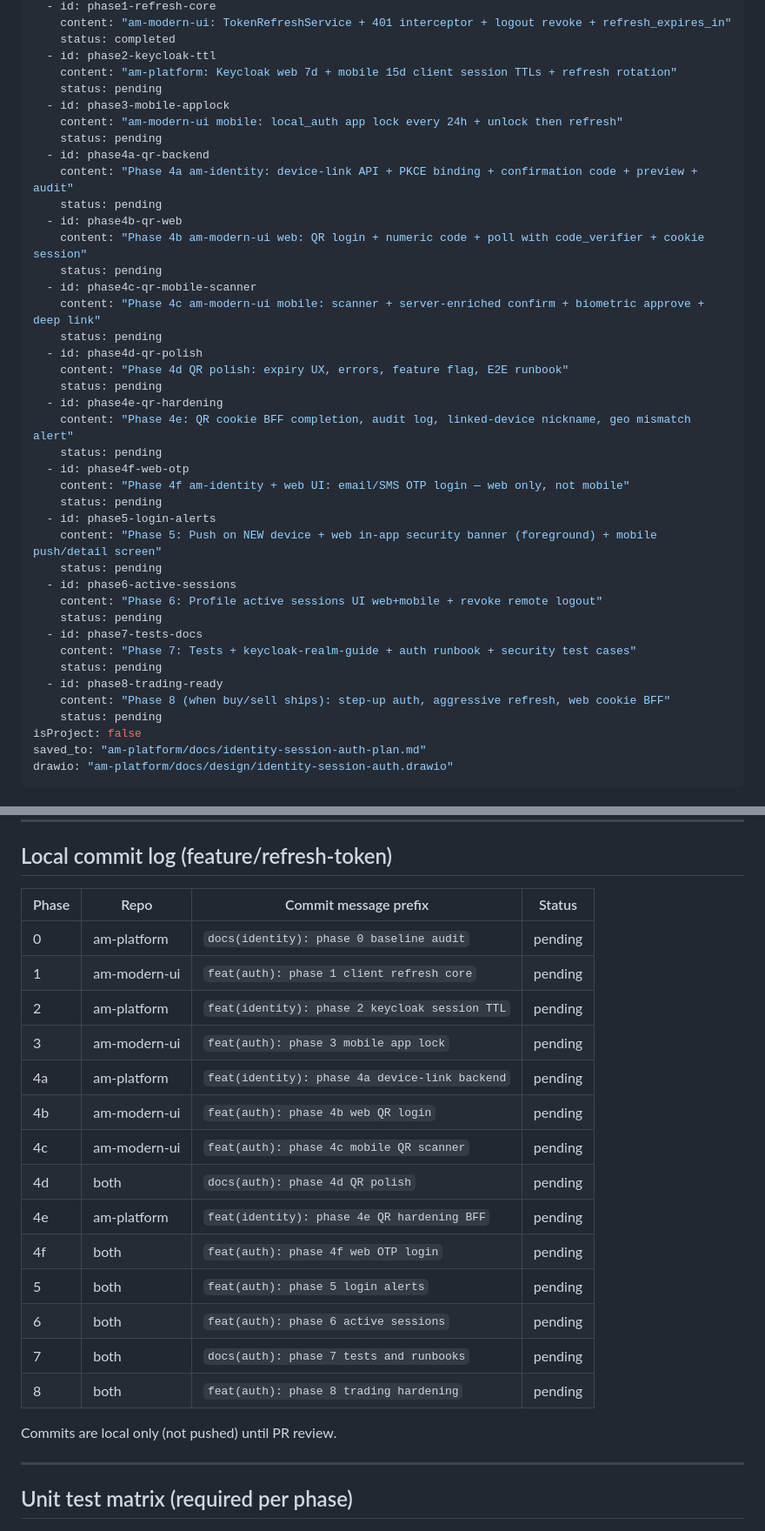
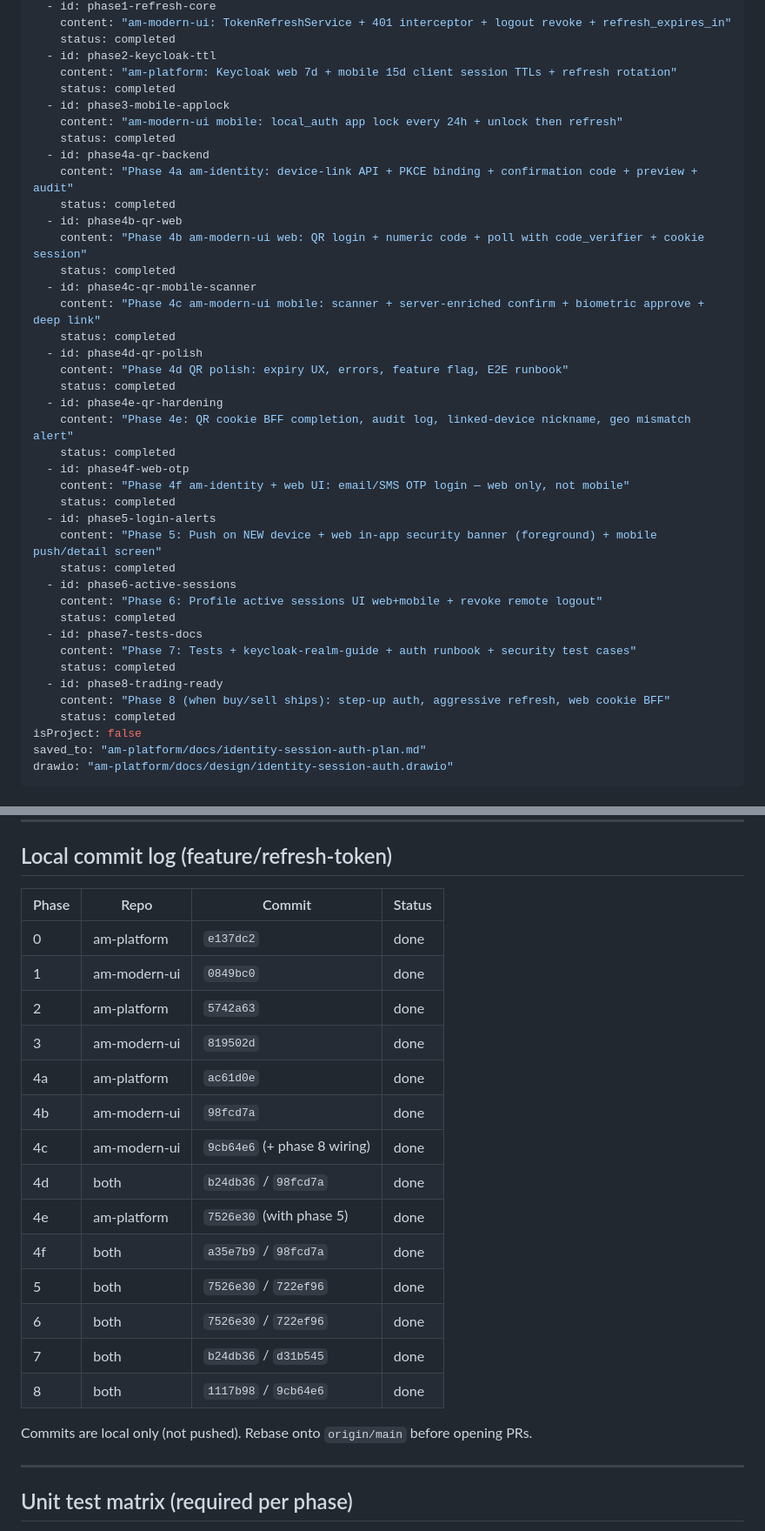
Before and after one commit to AM-Portfolio/am-platform, a Markdown page: docs/identity-session-auth-plan.md, 2 parts joined by grey strips. Shown at 87% size. Rendered like a GitHub page.

Commit message:
docs(identity): mark all phases complete with local commit log
Co-authored-by: Cursor <cursoragent@cursor.com>

```diff
--- a/docs/identity-session-auth-plan.md
+++ b/docs/identity-session-auth-plan.md
@@ -10,40 +10,40 @@ todos:
     status: completed
   - id: phase2-keycloak-ttl
     content: "am-platform: Keycloak web 7d + mobile 15d client session TTLs + refresh rotation"
-    status: pending
+    status: completed
   - id: phase3-mobile-applock
     content: "am-modern-ui mobile: local_auth app lock every 24h + unlock then refresh"
-    status: pending
+    status: completed
   - id: phase4a-qr-backend
     content: "Phase 4a am-identity: device-link API + PKCE binding + confirmation code + preview + audit"
-    status: pending
+    status: completed
   - id: phase4b-qr-web
     content: "Phase 4b am-modern-ui web: QR login + numeric code + poll with code_verifier + cookie session"
-    status: pending
+    status: completed
   - id: phase4c-qr-mobile-scanner
     content: "Phase 4c am-modern-ui mobile: scanner + server-enriched confirm + biometric approve + deep link"
-    status: pending
+    status: completed
   - id: phase4d-qr-polish
     content: "Phase 4d QR polish: expiry UX, errors, feature flag, E2E runbook"
-    status: pending
+    status: completed
   - id: phase4e-qr-hardening
     content: "Phase 4e: QR cookie BFF completion, audit log, linked-device nickname, geo mismatch alert"
-    status: pending
+    status: completed
   - id: phase4f-web-otp
     content: "Phase 4f am-identity + web UI: email/SMS OTP login — web only, not mobile"
-    status: pending
+    status: completed
   - id: phase5-login-alerts
     content: "Phase 5: Push on NEW device + web in-app security banner (foreground) + mobile push/detail screen"
-    status: pending
+    status: completed
   - id: phase6-active-sessions
     content: "Phase 6: Profile active sessions UI web+mobile + revoke remote logout"
-    status: pending
+    status: completed
   - id: phase7-tests-docs
     content: "Phase 7: Tests + keycloak-realm-guide + auth runbook + security test cases"
-    status: pending
+    status: completed
   - id: phase8-trading-ready
     content: "Phase 8 (when buy/sell ships): step-up auth, aggressive refresh, web cookie BFF"
-    status: pending
+    status: completed
 isProject: false
 saved_to: "am-platform/docs/identity-session-auth-plan.md"
 drawio: "am-platform/docs/design/identity-session-auth.drawio"
@@ -102,24 +102,24 @@ git checkout -b feature/refresh-token
 
 ## Local commit log (feature/refresh-token)
 
-| Phase | Repo | Commit message prefix | Status |
-|-------|------|----------------------|--------|
-| 0 | am-platform | `docs(identity): phase 0 baseline audit` | pending |
-| 1 | am-modern-ui | `feat(auth): phase 1 client refresh core` | pending |
-| 2 | am-platform | `feat(identity): phase 2 keycloak session TTL` | pending |
-| 3 | am-modern-ui | `feat(auth): phase 3 mobile app lock` | pending |
-| 4a | am-platform | `feat(identity): phase 4a device-link backend` | pending |
-| 4b | am-modern-ui | `feat(auth): phase 4b web QR login` | pending |
-| 4c | am-modern-ui | `feat(auth): phase 4c mobile QR scanner` | pending |
-| 4d | both | `docs(auth): phase 4d QR polish` | pending |
-| 4e | am-platform | `feat(identity): phase 4e QR hardening BFF` | pending |
-| 4f | both | `feat(auth): phase 4f web OTP login` | pending |
-| 5 | both | `feat(auth): phase 5 login alerts` | pending |
-| 6 | both | `feat(auth): phase 6 active sessions` | pending |
-| 7 | both | `docs(auth): phase 7 tests and runbooks` | pending |
-| 8 | both | `feat(auth): phase 8 trading hardening` | pending |
-
-Commits are local only (not pushed) until PR review.
+| Phase | Repo | Commit | Status |
+|-------|------|--------|--------|
+| 0 | am-platform | `e137dc2` | done |
+| 1 | am-modern-ui | `0849bc0` | done |
+| 2 | am-platform | `5742a63` | done |
+| 3 | am-modern-ui | `819502d` | done |
+| 4a | am-platform | `ac61d0e` | done |
+| 4b | am-modern-ui | `98fcd7a` | done |
+| 4c | am-modern-ui | `9cb64e6` (+ phase 8 wiring) | done |
+| 4d | both | `b24db36` / `98fcd7a` | done |
+| 4e | am-platform | `7526e30` (with phase 5) | done |
+| 4f | both | `a35e7b9` / `98fcd7a` | done |
+| 5 | both | `7526e30` / `722ef96` | done |
+| 6 | both | `7526e30` / `722ef96` | done |
+| 7 | both | `b24db36` / `d31b545` | done |
+| 8 | both | `1117b98` / `9cb64e6` | done |
+
+Commits are local only (not pushed). Rebase onto `origin/main` before opening PRs.
 
 ---
 
```
